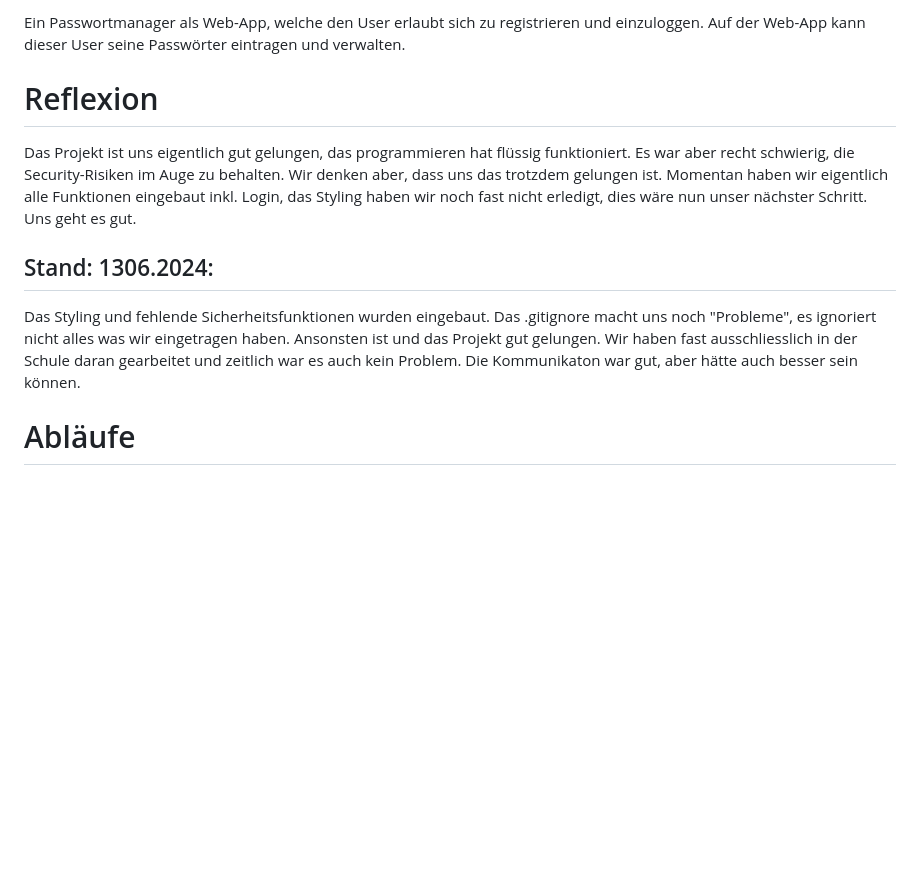
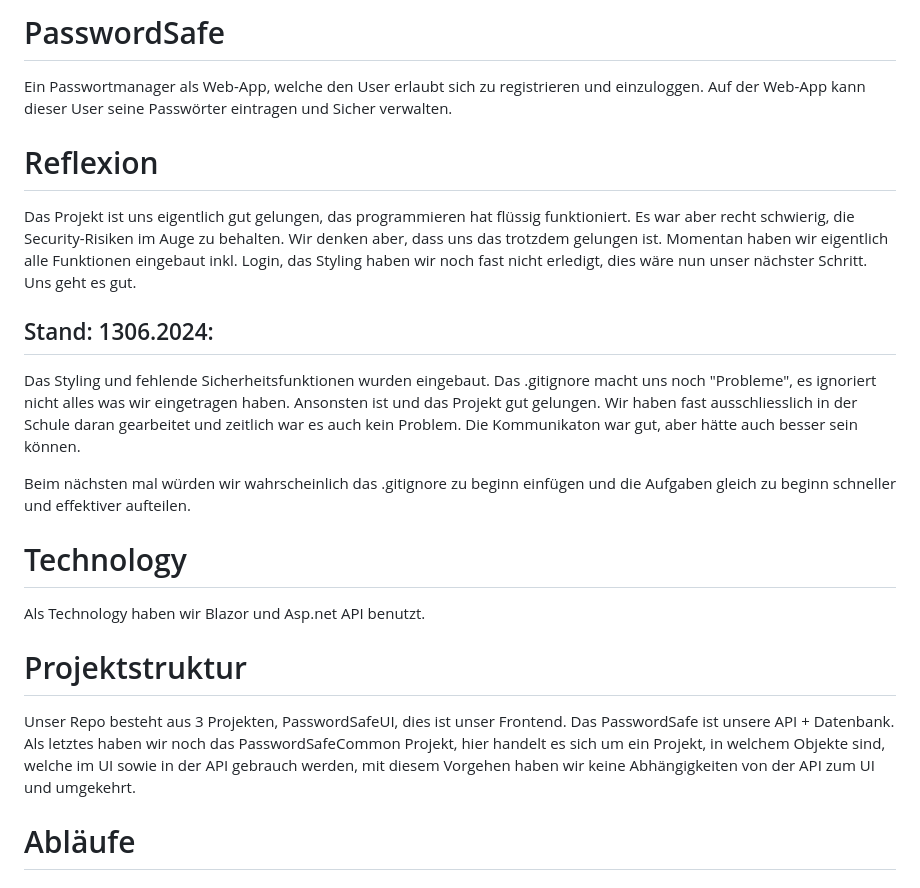
Before and after one commit to marc86c/PasswordSafe, a Markdown page: README.md, the part around the change. GitHub-like rendering; blank space fills up the shorter version.

```diff
--- a/README.md
+++ b/README.md
@@ -1,12 +1,21 @@
-Ein Passwortmanager als Web-App, welche den User erlaubt sich zu registrieren und einzuloggen. Auf der Web-App kann dieser User seine Passwörter eintragen und verwalten.
+# PasswordSafe
+Ein Passwortmanager als Web-App, welche den User erlaubt sich zu registrieren und einzuloggen. Auf der Web-App kann dieser User seine Passwörter eintragen und Sicher verwalten.
 
 # Reflexion
-
 Das Projekt ist uns eigentlich gut gelungen, das programmieren hat flüssig funktioniert. Es war aber recht schwierig, die Security-Risiken im Auge zu behalten. Wir denken aber, dass uns das trotzdem gelungen ist. Momentan haben wir eigentlich alle Funktionen eingebaut inkl. Login, das Styling haben wir noch fast nicht erledigt, dies wäre nun unser nächster Schritt. Uns geht es gut.
 
 ## Stand: 1306.2024:
 Das Styling und fehlende Sicherheitsfunktionen wurden eingebaut. Das .gitignore macht uns noch "Probleme", es ignoriert nicht alles was wir eingetragen haben.
 Ansonsten ist und das Projekt gut gelungen. Wir haben fast ausschliesslich in der Schule daran gearbeitet und zeitlich war es auch kein Problem. Die Kommunikaton war gut, aber hätte auch besser sein können.
+
+Beim nächsten mal würden wir wahrscheinlich das .gitignore zu beginn einfügen und die Aufgaben gleich zu beginn schneller und effektiver aufteilen.
+
+# Technology
+Als Technology haben wir Blazor und Asp.net API benutzt.
+
+# Projektstruktur
+Unser Repo besteht aus 3 Projekten, PasswordSafeUI, dies ist unser Frontend. Das PasswordSafe ist unsere API + Datenbank. Als letztes haben wir noch das PasswordSafeCommon Projekt, hier handelt es sich um ein Projekt, in welchem Objekte sind, welche im UI sowie in der API gebrauch werden, mit diesem Vorgehen haben wir keine Abhängigkeiten von der API zum UI und umgekehrt.
+
 
 # Abläufe
 
```
